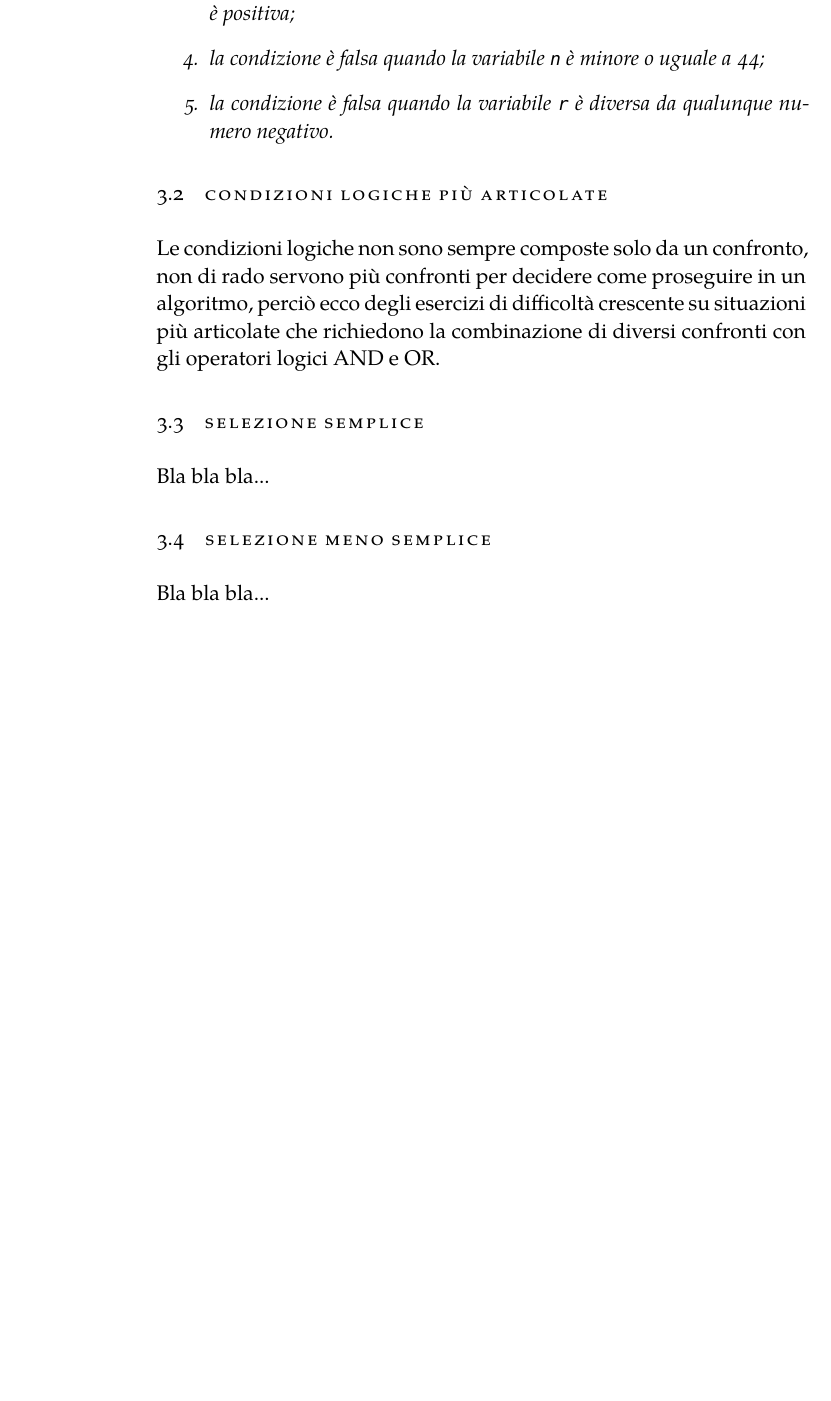
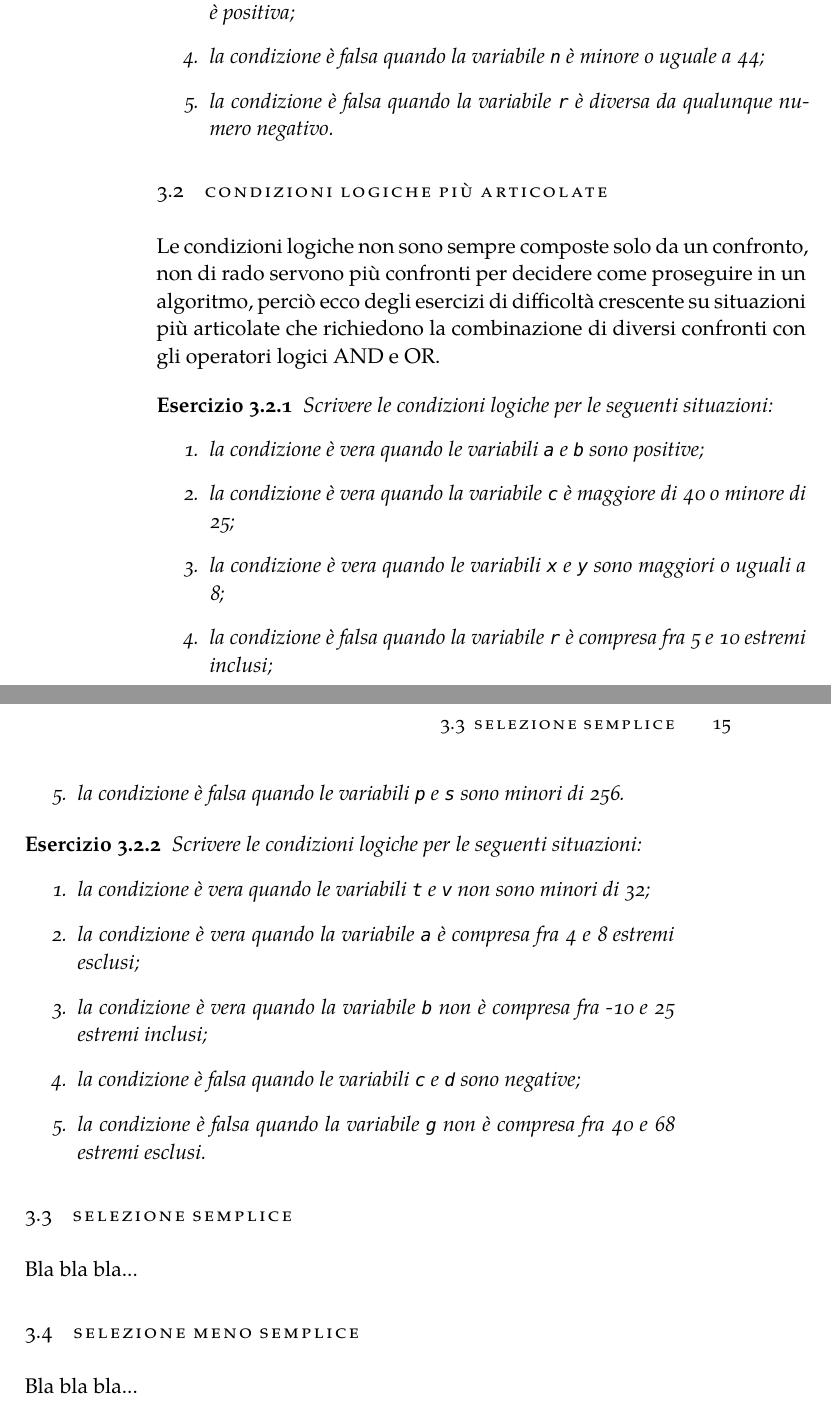
Before and after one commit to FabioFriz/exalgo, a LaTeX thesis (exalgo.tex, which reads Chapters/Chapter03.tex): part of page 24 of 31 before the commit and two parts of pages 24 and 25 of 33 after it, the two joined at a grey line, cut so that both start at the same text, the shorter picture padded with empty space. Compiled offline with XeLaTeX; a missing font is replaced by an installed copy or a similar font.

Commit message:
Esercizi sulle condizioni logiche articolate

```diff
--- a/Chapters/Chapter03.tex
+++ b/Chapters/Chapter03.tex
@@ -67,6 +67,28 @@ Questi primi esercizi servono a prendere confidenza con la definizione di condiz
 
 Le condizioni logiche non sono sempre composte solo da un confronto, non di rado servono più confronti per decidere come proseguire in un algoritmo, perciò ecco degli esercizi di difficoltà crescente su situazioni più articolate che richiedono la combinazione di diversi confronti con gli operatori logici AND e OR.
 
+\begin{exercise}
+	Scrivere le condizioni logiche per le seguenti situazioni:
+	\begin{enumerate}
+		\item la condizione è vera quando le variabili \texttt{a} e \texttt{b} sono positive;
+		\item la condizione è vera quando la variabile \texttt{c} è maggiore di 40 o minore di 25;
+		\item la condizione è vera quando le variabili \texttt{x} e \texttt{y} sono maggiori o uguali a 8;
+		\item la condizione è falsa quando la variabile \texttt{r} è compresa fra 5 e 10 estremi inclusi;
+		\item la condizione è falsa quando le variabili \texttt{p} e \texttt{s} sono minori di 256.
+	\end{enumerate}
+\end{exercise}
+
+\begin{exercise}
+	Scrivere le condizioni logiche per le seguenti situazioni:
+	\begin{enumerate}
+		\item la condizione è vera quando le variabili \texttt{t} e \texttt{v} non sono minori di 32;
+		\item la condizione è vera quando la variabile \texttt{a} è compresa fra 4 e 8 estremi esclusi;
+		\item la condizione è vera quando la variabile \texttt{b} non è compresa fra -10 e 25 estremi inclusi;
+		\item la condizione è falsa quando le variabili \texttt{c} e \texttt{d} sono negative;
+		\item la condizione è falsa quando la variabile \texttt{g} non è compresa fra 40 e 68 estremi esclusi.
+	\end{enumerate}
+\end{exercise}
+
 \section{Selezione semplice}
 
 Bla bla bla...
```
